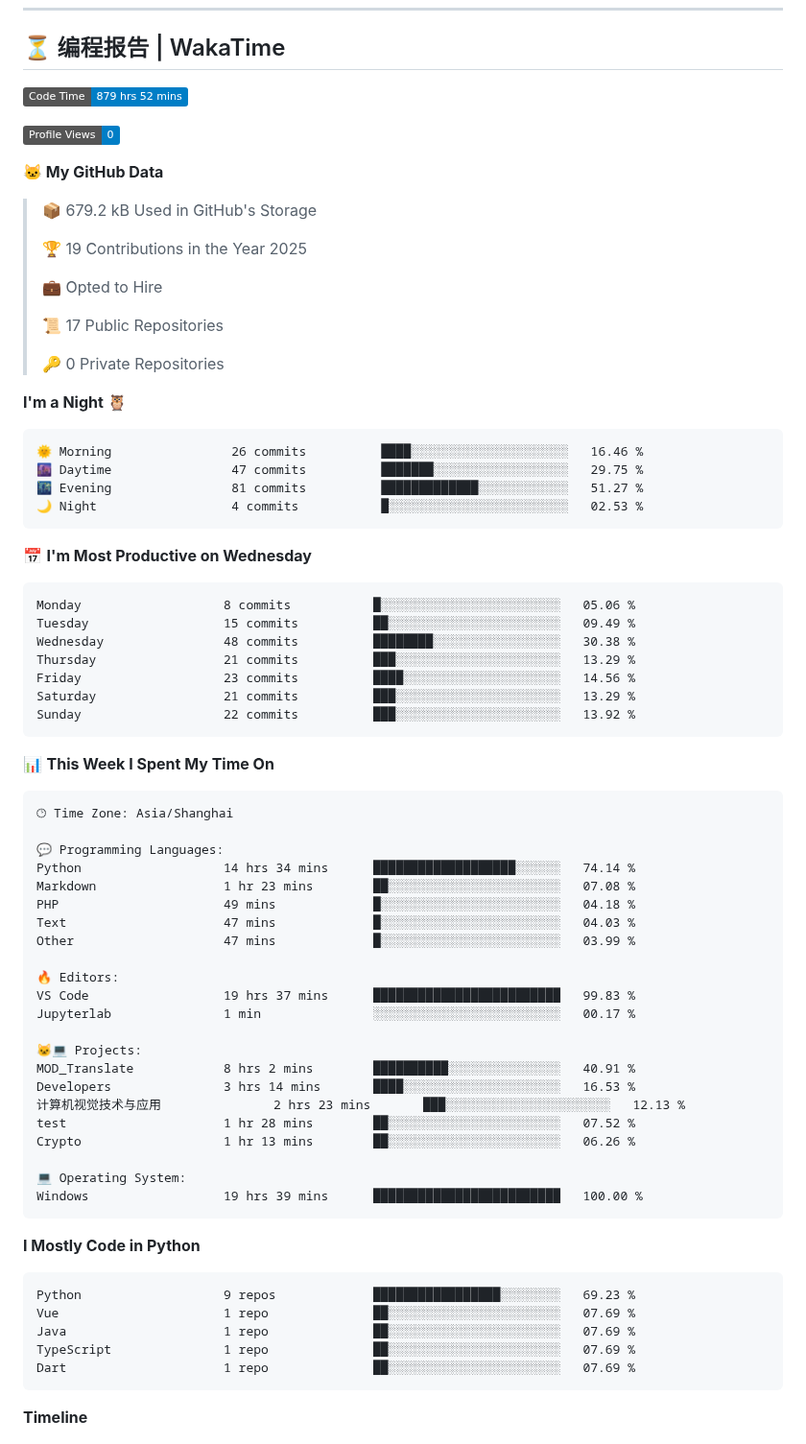
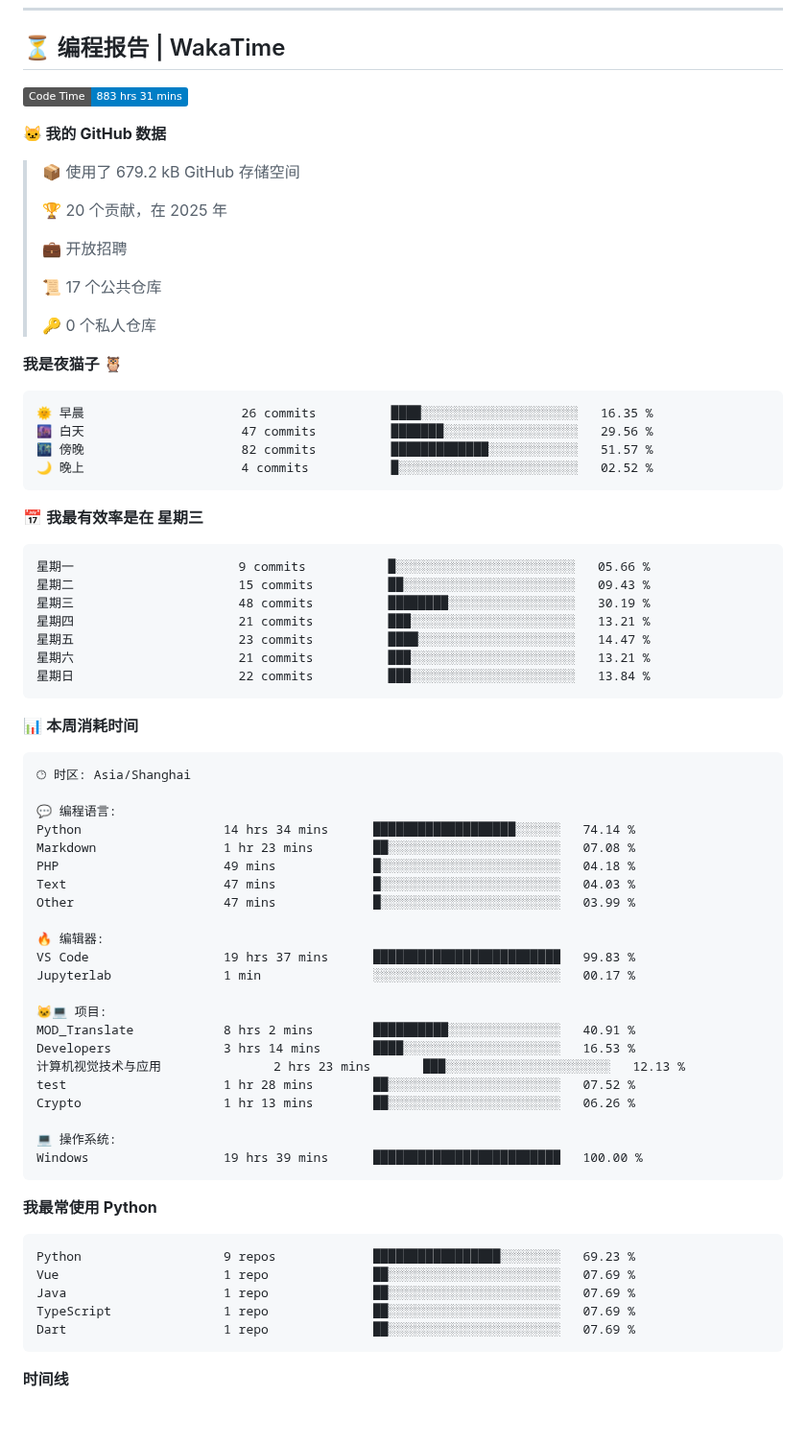
Before and after one commit to CloudSwordSage/CloudSwordSage, a Markdown page: README.md, the part around one of its changes. Shown at 96% size. Rendered like a GitHub page; badges without logos; blank space fills up the shorter version.

Commit message:
Updated with Dev Metrics

````diff
--- a/README.md
+++ b/README.md
@@ -67,71 +67,69 @@
 ## ⏳ 编程报告 | WakaTime
 
 <!--START_SECTION:waka-->
-![Code Time](http://img.shields.io/badge/Code%20Time-879%20hrs%2052%20mins-blue)
+![Code Time](http://img.shields.io/badge/Code%20Time-883%20hrs%2031%20mins-blue)
 
-![Profile Views](http://img.shields.io/badge/Profile%20Views-0-blue)
+**🐱 我的 GitHub 数据**
 
-**🐱 My GitHub Data**
-
-> 📦 679.2 kB Used in GitHub's Storage
+> 📦  使用了 679.2 kB GitHub 存储空间
  >
-> 🏆 19 Contributions in the Year 2025
+> 🏆 20 个贡献，在 2025 年
  >
-> 💼 Opted to Hire
+> 💼 开放招聘
  >
-> 📜 17 Public Repositories
+> 📜 17 个公共仓库
  >
-> 🔑 0 Private Repositories
+> 🔑 0 个私人仓库
  >
-**I'm a Night 🦉**
+**我是夜猫子 🦉**
 
 ```text
-🌞 Morning                26 commits          ████░░░░░░░░░░░░░░░░░░░░░   16.46 %
-🌆 Daytime                47 commits          ███████░░░░░░░░░░░░░░░░░░   29.75 %
-🌃 Evening                81 commits          █████████████░░░░░░░░░░░░   51.27 %
-🌙 Night                  4 commits           █░░░░░░░░░░░░░░░░░░░░░░░░   02.53 %
+🌞 早晨                     26 commits          ████░░░░░░░░░░░░░░░░░░░░░   16.35 %
+🌆 白天                     47 commits          ███████░░░░░░░░░░░░░░░░░░   29.56 %
+🌃 傍晚                     82 commits          █████████████░░░░░░░░░░░░   51.57 %
+🌙 晚上                     4 commits           █░░░░░░░░░░░░░░░░░░░░░░░░   02.52 %
 ```
-📅 **I'm Most Productive on Wednesday**
+📅 **我最有效率是在 星期三**
 
 ```text
-Monday                   8 commits           █░░░░░░░░░░░░░░░░░░░░░░░░   05.06 %
-Tuesday                  15 commits          ██░░░░░░░░░░░░░░░░░░░░░░░   09.49 %
-Wednesday                48 commits          ████████░░░░░░░░░░░░░░░░░   30.38 %
-Thursday                 21 commits          ███░░░░░░░░░░░░░░░░░░░░░░   13.29 %
-Friday                   23 commits          ████░░░░░░░░░░░░░░░░░░░░░   14.56 %
-Saturday                 21 commits          ███░░░░░░░░░░░░░░░░░░░░░░   13.29 %
-Sunday                   22 commits          ███░░░░░░░░░░░░░░░░░░░░░░   13.92 %
+星期一                      9 commits           █░░░░░░░░░░░░░░░░░░░░░░░░   05.66 %
+星期二                      15 commits          ██░░░░░░░░░░░░░░░░░░░░░░░   09.43 %
+星期三                      48 commits          ████████░░░░░░░░░░░░░░░░░   30.19 %
+星期四                      21 commits          ███░░░░░░░░░░░░░░░░░░░░░░   13.21 %
+星期五                      23 commits          ████░░░░░░░░░░░░░░░░░░░░░   14.47 %
+星期六                      21 commits          ███░░░░░░░░░░░░░░░░░░░░░░   13.21 %
+星期日                      22 commits          ███░░░░░░░░░░░░░░░░░░░░░░   13.84 %
 ```
 
 
-📊 **This Week I Spent My Time On**
+📊 **本周消耗时间**
 
 ```text
-🕑︎ Time Zone: Asia/Shanghai
+🕑︎ 时区: Asia/Shanghai
 
-💬 Programming Languages:
+💬 编程语言:
 Python                   14 hrs 34 mins      ███████████████████░░░░░░   74.14 %
 Markdown                 1 hr 23 mins        ██░░░░░░░░░░░░░░░░░░░░░░░   07.08 %
 PHP                      49 mins             █░░░░░░░░░░░░░░░░░░░░░░░░   04.18 %
 Text                     47 mins             █░░░░░░░░░░░░░░░░░░░░░░░░   04.03 %
 Other                    47 mins             █░░░░░░░░░░░░░░░░░░░░░░░░   03.99 %
 
-🔥 Editors:
+🔥 编辑器:
 VS Code                  19 hrs 37 mins      █████████████████████████   99.83 %
 Jupyterlab               1 min               ░░░░░░░░░░░░░░░░░░░░░░░░░   00.17 %
 
-🐱‍💻 Projects:
+🐱‍💻 项目:
 MOD_Translate            8 hrs 2 mins        ██████████░░░░░░░░░░░░░░░   40.91 %
 Developers               3 hrs 14 mins       ████░░░░░░░░░░░░░░░░░░░░░   16.53 %
 计算机视觉技术与应用               2 hrs 23 mins       ███░░░░░░░░░░░░░░░░░░░░░░   12.13 %
 test                     1 hr 28 mins        ██░░░░░░░░░░░░░░░░░░░░░░░   07.52 %
 Crypto                   1 hr 13 mins        ██░░░░░░░░░░░░░░░░░░░░░░░   06.26 %
 
-💻 Operating System:
+💻 操作系统:
 Windows                  19 hrs 39 mins      █████████████████████████   100.00 %
 ```
 
-**I Mostly Code in Python**
+**我最常使用 Python**
 
 ```text
 Python                   9 repos             █████████████████░░░░░░░░   69.23 %
@@ -143,7 +141,7 @@ Dart                     1 repo              ██░░░░░░░░░
 
 
 
-**Timeline**
+**时间线**
 
 ![Lines of Code chart](https://raw.githubusercontent.com/CloudSwordSage/CloudSwordSage/main/assets/bar_graph.png)
 
````
Also changed, not shown: other parts of README.md (+1 -1 lines), assets/bar_graph.png.
